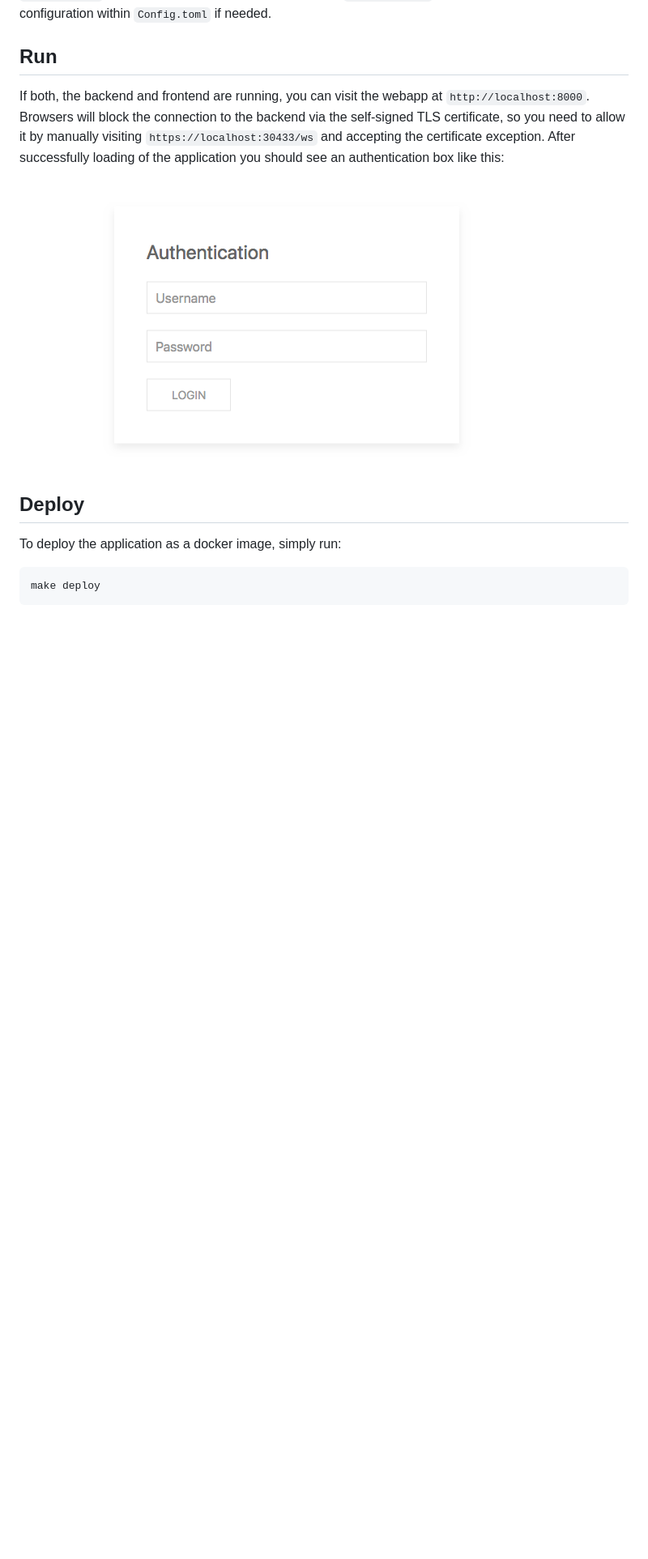
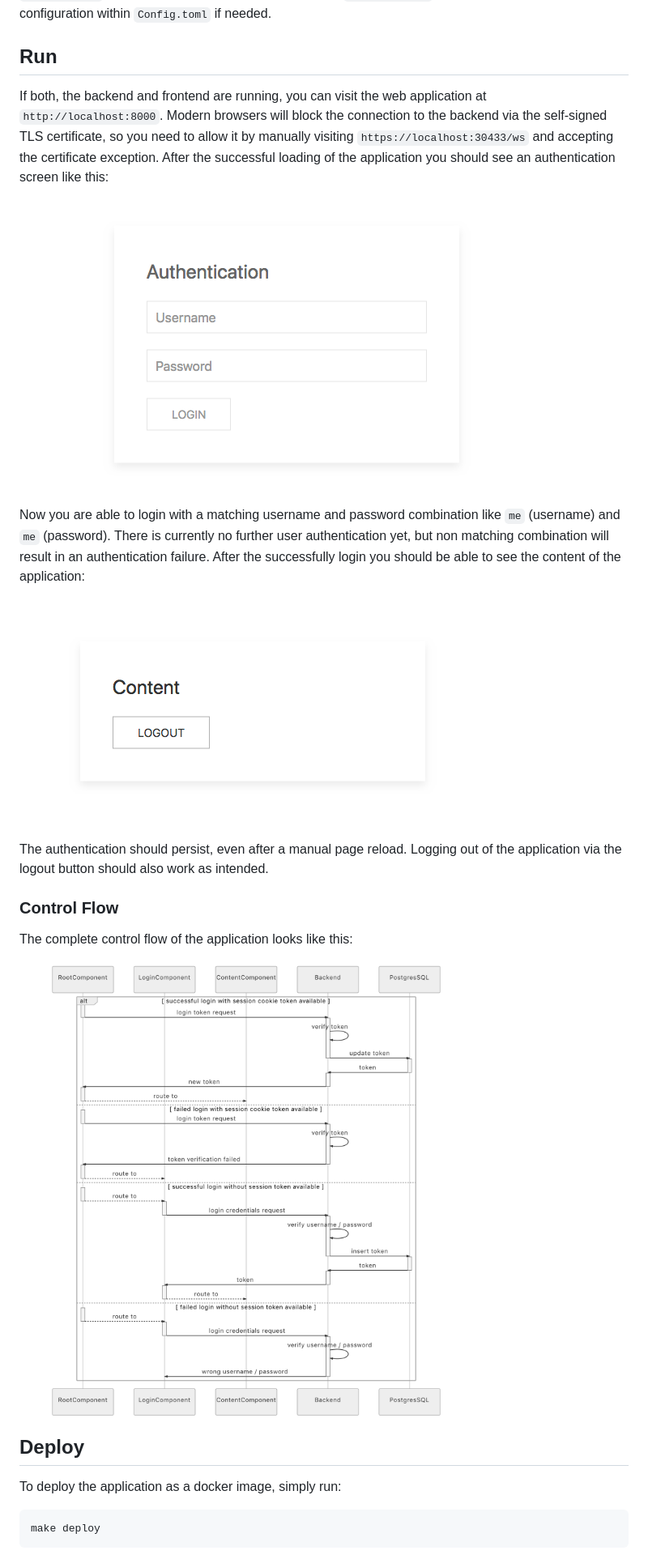
Before and after one commit to saschagrunert/webapp.rs, a Markdown page: README.md, the part around one of its changes. Shown at 81% size. Rendered like a GitHub page; pictures changed too: .github/content_screen.png (added), .github/flow_chart.png (added); blank space fills up the shorter version.

Commit message:
Add flow chart docs

```diff
--- a/README.md
+++ b/README.md
@@ -20,14 +20,30 @@ tested with `make frontend`. You can adapt the application configuration
 within `Config.toml` if needed.
 
 ## Run
-If both, the backend and frontend are running, you can visit the webapp at
-`http://localhost:8000`. Browsers will block the connection to the backend via
-the self-signed TLS certificate, so you need to allow it by manually visiting
-`https://localhost:30433/ws` and accepting the certificate exception. After
-successfully loading of the application you should see an authentication box
-like this:
+If both, the backend and frontend are running, you can visit the web application
+at `http://localhost:8000`. Modern browsers will block the connection to the
+backend via the self-signed TLS certificate, so you need to allow it by manually
+visiting `https://localhost:30433/ws` and accepting the certificate exception.
+After the successful loading of the application you should see an authentication
+screen like this:
 
-![auth screen](.github/auth_screen.png "Authentication Screen")
+![authentication screen](.github/auth_screen.png "Authentication Screen")
+
+Now you are able to login with a matching username and password combination like
+`me` (username) and `me` (password). There is currently no further user
+authentication yet, but non matching combination will result in an
+authentication failure. After the successfully login you should be able to see
+the content of the application:
+
+![content screen](.github/content_screen.png "Content Screen")
+
+The authentication should persist, even after a manual page reload. Logging out
+of the application via the logout button should also work as intended.
+
+### Control Flow
+The complete control flow of the application looks like this:
+
+![control screen](.github/flow_chart.png "Control Flow")
 
 ## Deploy
 To deploy the application as a docker image, simply run:
```
Also changed, not shown: other parts of README.md (+6 -0 lines), 2 other files.
